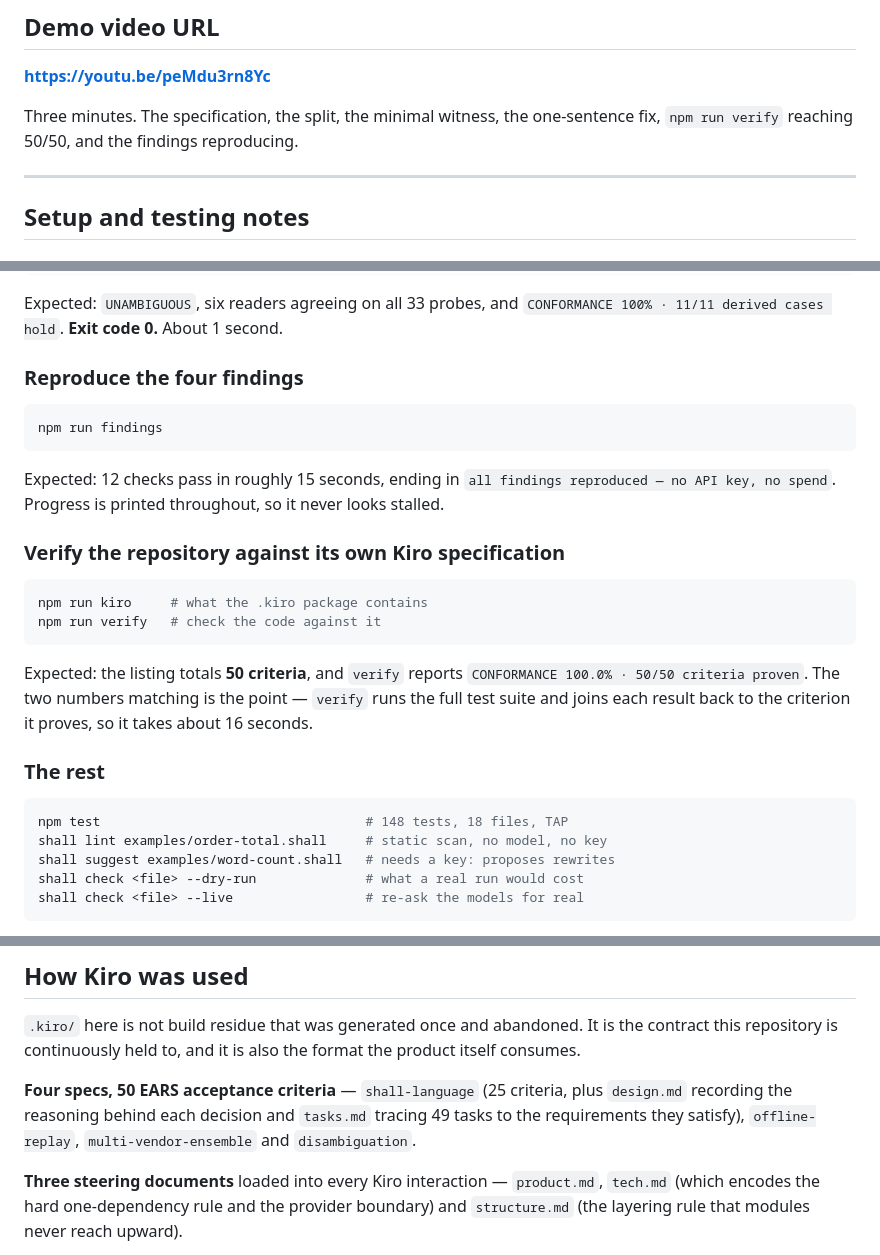
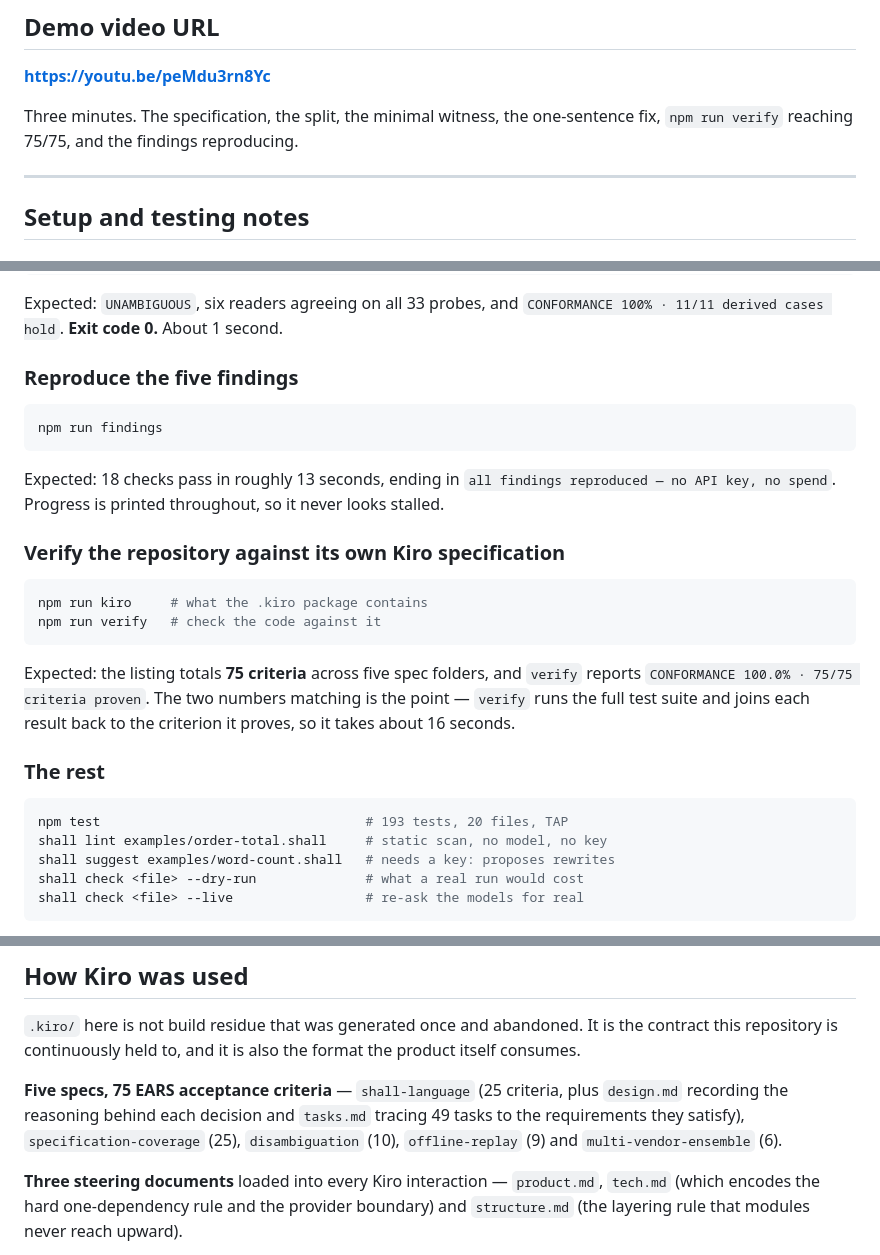
Before and after one commit to iamdflame/shall, a Markdown page: SUBMISSION.md, 3 parts joined by grey strips. Drawn GitHub-style.

````diff
--- a/SUBMISSION.md
+++ b/SUBMISSION.md
@@ -308,7 +352,7 @@ next section — it runs the real tool, on the judge's machine, with no key.
 **https://youtu.be/peMdu3rn8Yc**
 
 Three minutes. The specification, the split, the minimal witness, the one-sentence
-fix, `npm run verify` reaching 50/50, and the findings reproducing.
+fix, `npm run verify` reaching 75/75, and the findings reproducing.
 
 ---
 
@@ -353,13 +397,13 @@ shall check examples/word-count.fixed.shall
 Expected: `UNAMBIGUOUS`, six readers agreeing on all 33 probes, and
 `CONFORMANCE 100% · 11/11 derived cases hold`. **Exit code 0.** About 1 second.
 
-### Reproduce the four findings
+### Reproduce the five findings
 
 ```bash
 npm run findings
 ```
 
-Expected: 12 checks pass in roughly 15 seconds, ending in
+Expected: 18 checks pass in roughly 13 seconds, ending in
 `all findings reproduced — no API key, no spend`. Progress is printed throughout,
 so it never looks stalled.
 
@@ -370,15 +414,15 @@ npm run kiro     # what the .kiro package contains
 npm run verify   # check the code against it
 ```
 
-Expected: the listing totals **50 criteria**, and `verify` reports
-`CONFORMANCE 100.0% · 50/50 criteria proven`. The two numbers matching is the
+Expected: the listing totals **75 criteria** across five spec folders, and
+`verify` reports `CONFORMANCE 100.0% · 75/75 criteria proven`. The two numbers matching is the
 point — `verify` runs the full test suite and joins each result back to the
 criterion it proves, so it takes about 16 seconds.
 
 ### The rest
 
 ```bash
-npm test                                  # 148 tests, 18 files, TAP
+npm test                                  # 193 tests, 20 files, TAP
 shall lint examples/order-total.shall     # static scan, no model, no key
 shall suggest examples/word-count.shall   # needs a key: proposes rewrites
 shall check <file> --dry-run              # what a real run would cost
@@ -426,10 +470,10 @@ estimate and which readers are reachable before anything is spent.
 the contract this repository is continuously held to, and it is also the format
 the product itself consumes.
 
-**Four specs, 50 EARS acceptance criteria** — `shall-language` (25 criteria, plus
+**Five specs, 75 EARS acceptance criteria** — `shall-language` (25 criteria, plus
 `design.md` recording the reasoning behind each decision and `tasks.md` tracing
-49 tasks to the requirements they satisfy), `offline-replay`,
-`multi-vendor-ensemble` and `disambiguation`.
+49 tasks to the requirements they satisfy), `specification-coverage` (25),
+`disambiguation` (10), `offline-replay` (9) and `multi-vendor-ensemble` (6).
 
 **Three steering documents** loaded into every Kiro interaction — `product.md`,
 `tech.md` (which encodes the hard one-dependency rule and the provider boundary)
````
Also changed, not shown: other parts of SUBMISSION.md (+114 -23 lines).
